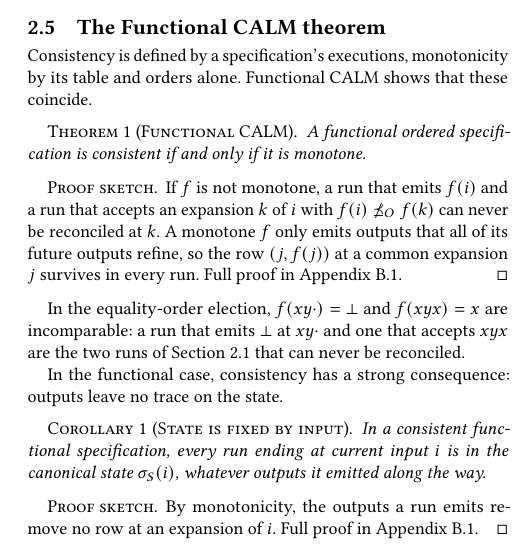
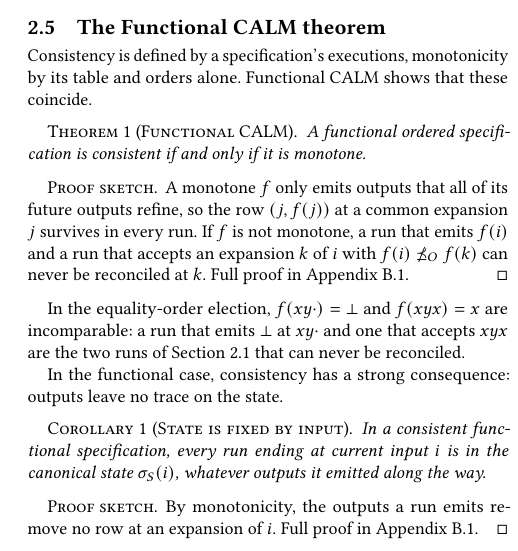
Before and after one commit to jhellerstein/coord-criterion, a LaTeX document (main.tex, which reads sections/functional-calm.tex): part of one column of page 5 of 31, cut so that both start at the same text. Compiled offline with pdfLaTeX.

Commit message:
Functional CALM sketch (main): success then failure, matching Complete CALM [lean-sync pending]

```diff
--- a/sections/functional-calm.tex
+++ b/sections/functional-calm.tex
@@ -480,10 +480,10 @@ monotone.
 \end{theorem}
 
 \begin{proof}[Proof sketch]
+A monotone $f$ only emits outputs that all of its future outputs \outrelbase,
+so the row $(j,f(j))$ at a common \indesc $j$ survives in every run.
 If $f$ is not monotone, a run that emits $f(i)$ and a run that accepts an
-\indesc $k$ of $i$ with $f(i)\not\OutputOrd f(k)$ can never be reconciled at $k$.
-A monotone $f$ only emits outputs that all of its future outputs \outrelbase,
-so the row $(j,f(j))$ at a common \indesc $j$ survives in every run.  Full proof in Appendix~\ref{app:proofs-sec2}.
+\indesc $k$ of $i$ with $f(i)\not\OutputOrd f(k)$ can never be reconciled at $k$.  Full proof in Appendix~\ref{app:proofs-sec2}.
 \end{proof}
 
 In the equality-order election, $f(xy\cdot)=\bot$ and $f(xyx)=x$ are
```
